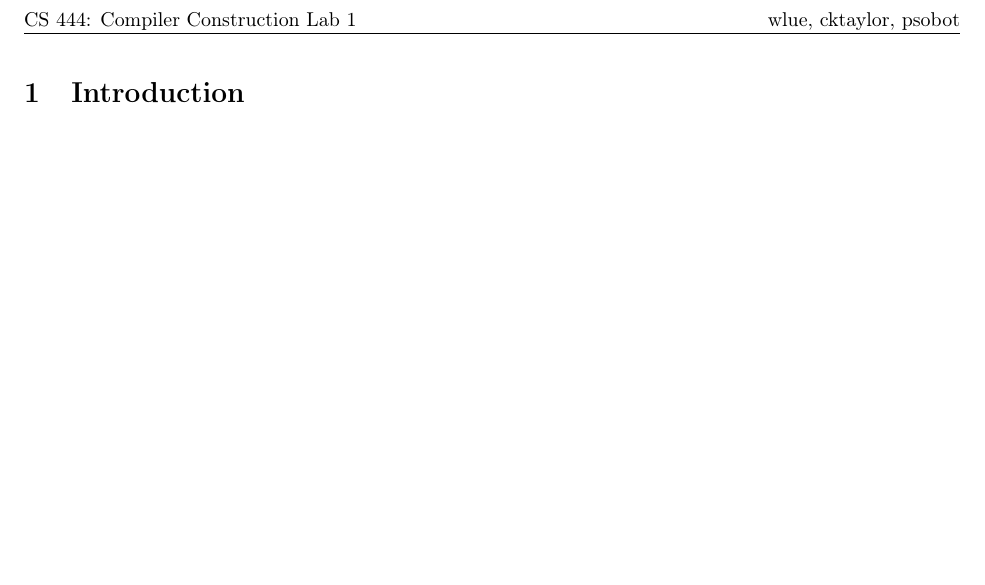
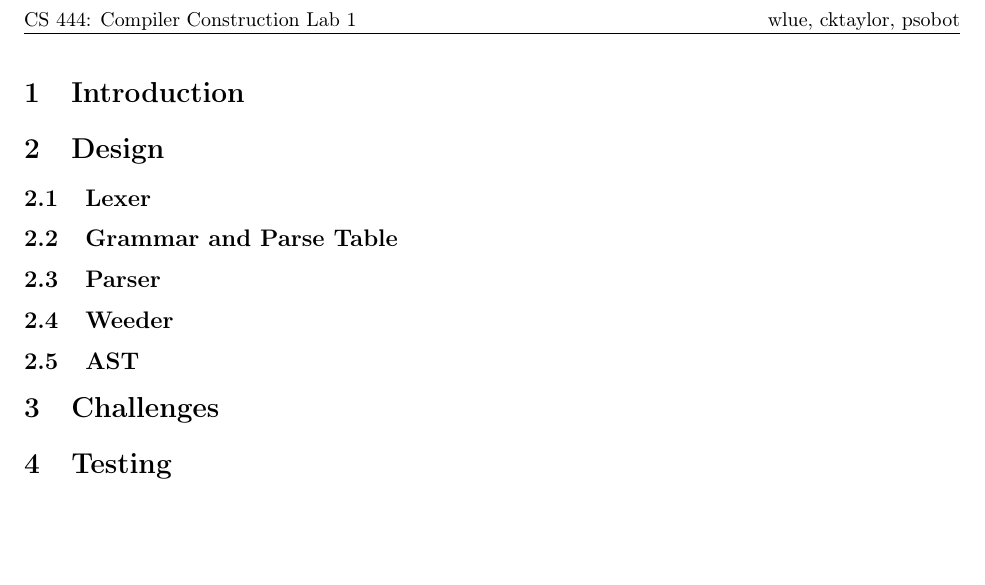
Before and after one commit to wlue/joosbox, a LaTeX problem sheet (reports/a1/assignment.tex): part of page 3 of 3, cut so that both start at the same text. Compiled offline with pdfLaTeX.

Commit message:
Empty sections for report

```diff
--- a/reports/a1/assignment.tex
+++ b/reports/a1/assignment.tex
@@ -63,4 +63,15 @@
   \clearpage
   \section{Introduction}
 
+  \section{Design}
+  \subsection{Lexer}
+  \subsection{Grammar and Parse Table}
+  \subsection{Parser}
+  \subsection{Weeder}
+  \subsection{AST}
+
+  \section{Challenges}
+
+  \section{Testing}
+
 \end{document}
```
